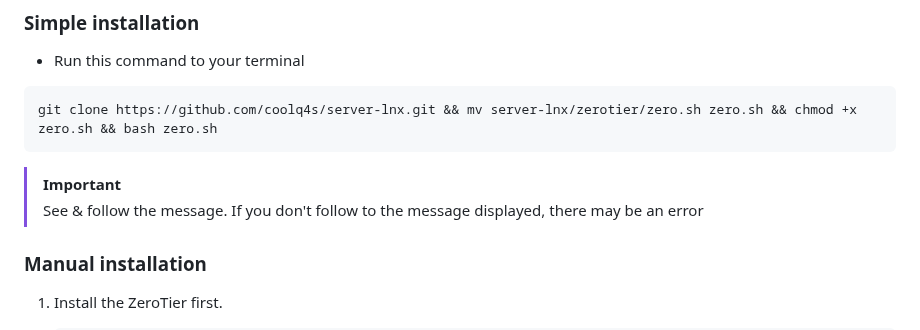
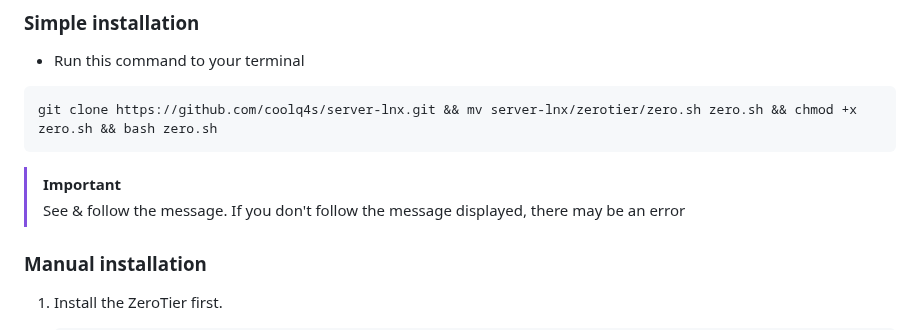
Before and after one commit to coolq4s/server-lnx, a Markdown page: zerotier/setup-zerotier.md, the part around the change. GitHub-like rendering.

````diff
--- a/zerotier/setup-zerotier.md
+++ b/zerotier/setup-zerotier.md
@@ -21,7 +21,7 @@ apt install net-tools
 git clone https://github.com/coolq4s/server-lnx.git && mv server-lnx/zerotier/zero.sh zero.sh && chmod +x zero.sh && bash zero.sh
 ```
 > [!IMPORTANT]
-> See & follow the message. If you don't follow to the message displayed, there may be an error
+> See & follow the message. If you don't follow the message displayed, there may be an error
 
 ### Manual installation
 
````
